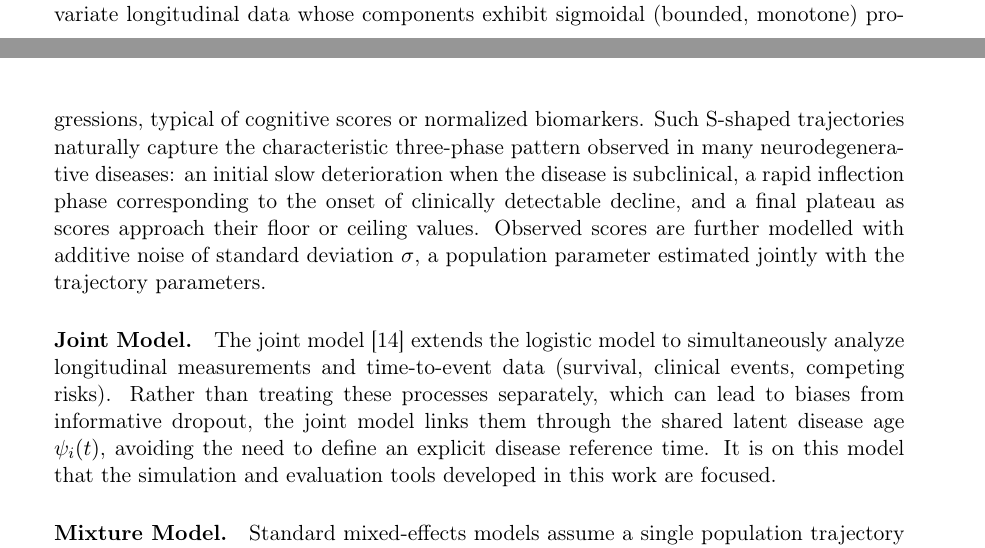
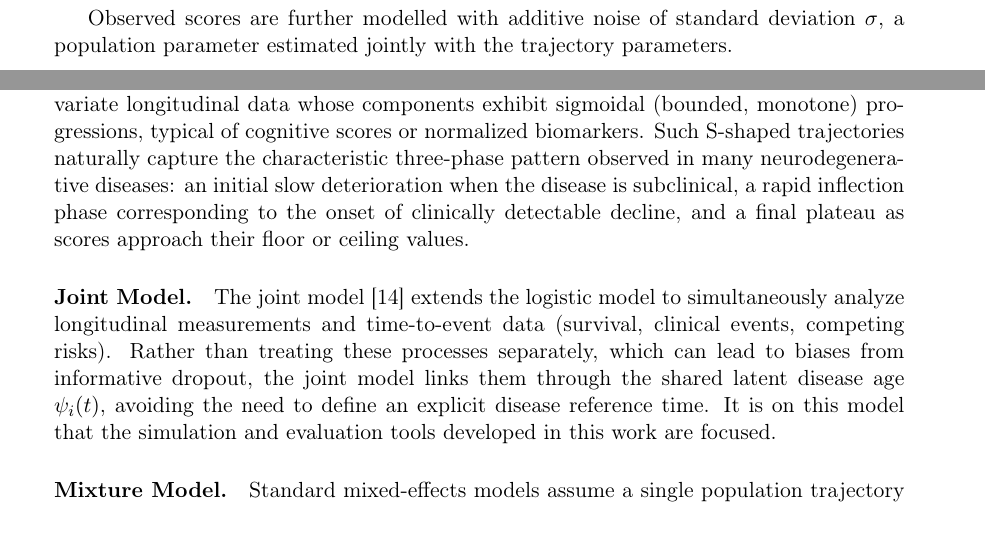
Before and after one commit to JeanJNMV/leaspy-JointSimulation, a LaTeX document (deliverables/report.tex): two parts of pages 8 and 9 of 38, joined at a grey line, cut so that both start at the same text. Compiled offline with pdfLaTeX.

Commit message:
small change in report

```diff
--- a/deliverables/report.tex
+++ b/deliverables/report.tex
@@ -157,7 +159,7 @@ which transforms the calendar age $t$ of patient $i$ into a disease-stage age. T
 
 \subsection{Main Models}
 
-\paragraph{Logistic Model.} The logistic model is the core model of Leaspy, designed for multivariate longitudinal data whose components exhibit sigmoidal (bounded, monotone) progressions, typical of cognitive scores or normalized biomarkers. Such S-shaped trajectories naturally capture the characteristic three-phase pattern observed in many neurodegenerative diseases: an initial slow deterioration when the disease is subclinical, a rapid inflection phase corresponding to the onset of clinically detectable decline, and a final plateau as scores approach their floor or ceiling values. Observed scores are further modelled with additive noise of standard deviation $\sigma$, a population parameter estimated jointly with the trajectory parameters.
+\paragraph{Logistic Model.} The logistic model is the core model of Leaspy, designed for multivariate longitudinal data whose components exhibit sigmoidal (bounded, monotone) progressions, typical of cognitive scores or normalized biomarkers. Such S-shaped trajectories naturally capture the characteristic three-phase pattern observed in many neurodegenerative diseases: an initial slow deterioration when the disease is subclinical, a rapid inflection phase corresponding to the onset of clinically detectable decline, and a final plateau as scores approach their floor or ceiling values.
 
 \paragraph{Joint Model.} The joint model~\cite{ortholand2025joint} extends the logistic model to simultaneously analyze longitudinal measurements and time-to-event data (survival, clinical events, competing risks). Rather than treating these processes separately, which can lead to biases from informative dropout, the joint model links them through the shared latent disease age $\psi_i(t)$, avoiding the need to define an explicit disease reference time. It is on this model that the simulation and evaluation tools developed in this work are focused.
 
```
Also changed, not shown: deliverables/report.pdf, deliverables/report.tex (2 more changed lines).
